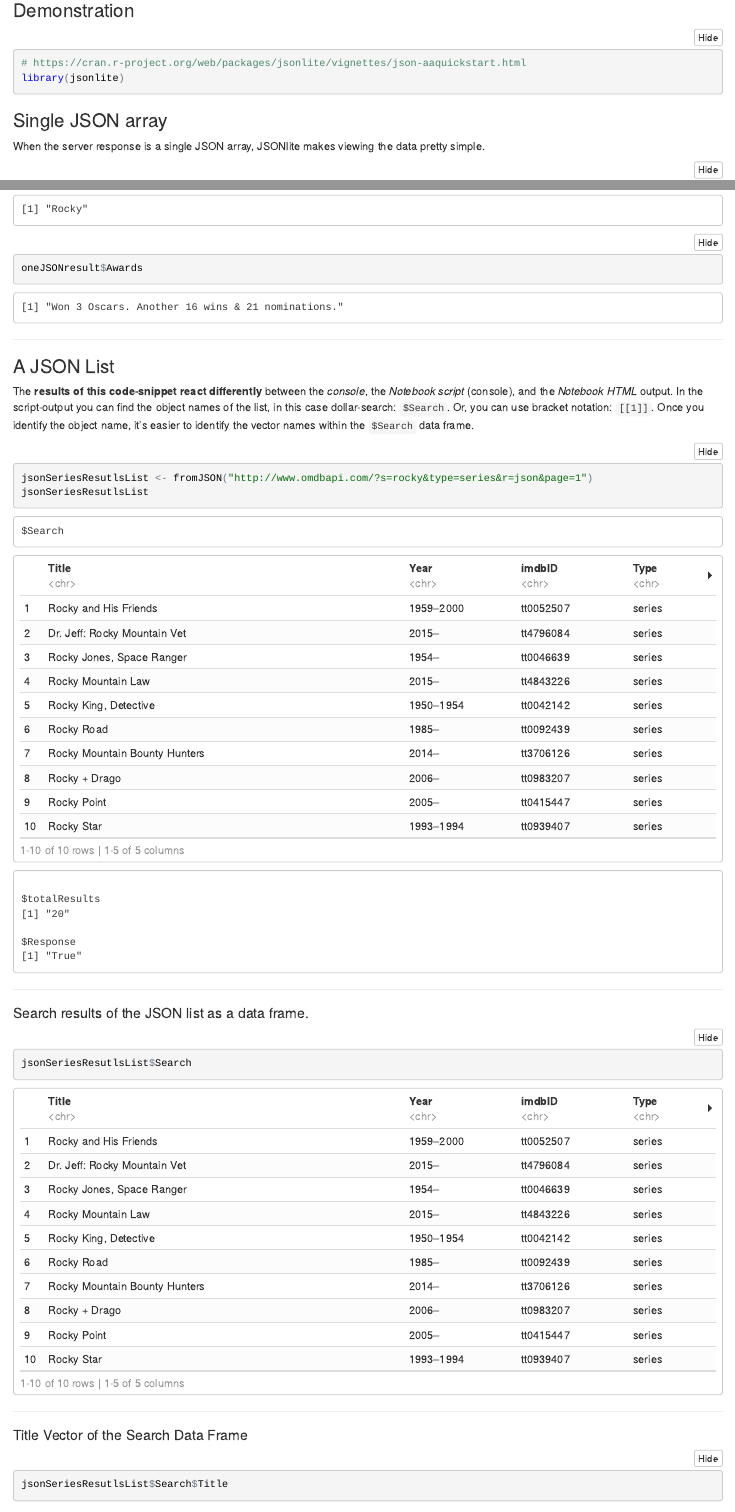
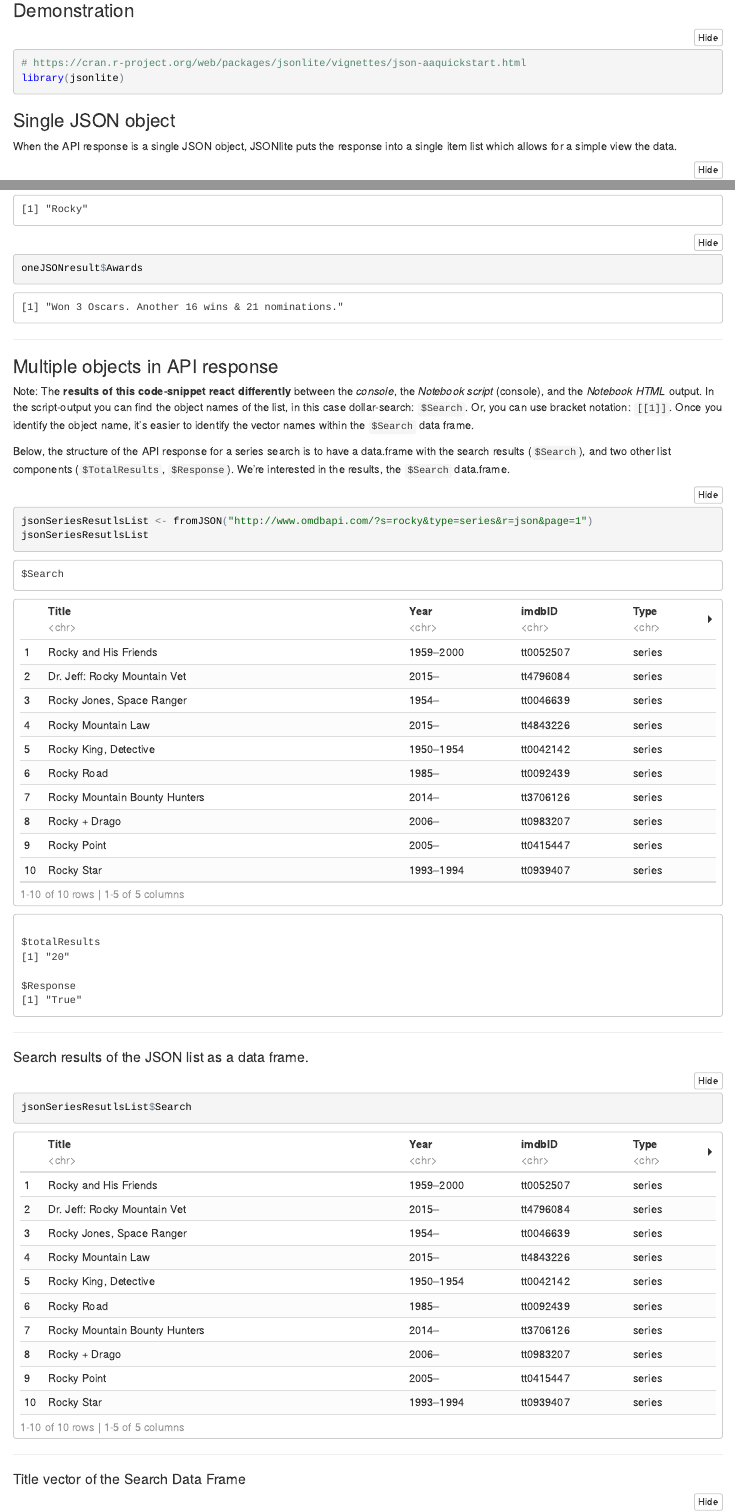
Before and after one commit to mara-sedlins/r-api-json, an R Markdown document (demonstration.Rmd): the page in a window 1100 px wide, from 610 px down, and a second part further down, joined at a grey line. The pictures show the output file demonstration.nb.html that the author committed with the source, opened offline.

Commit message:
terminology

````diff
--- a/demonstration.Rmd
+++ b/demonstration.Rmd
@@ -40,8 +40,8 @@ library(jsonlite)
 ```
 
 
-### Single JSON array
-When the server response is a single JSON array, JSONlite makes viewing the data pretty simple.
+### Single JSON object
+When the API response is a single JSON object, JSONlite puts the response into a single item list which allows for a simple view the data.
 ```{r singleJSONresult}
 oneJSONresult <- fromJSON("http://www.omdbapi.com/?t=rocky&y=&plot=full&r=json")
 ```
@@ -76,8 +76,10 @@ oneJSONresult$Awards
 
 ---
 
-### A JSON List
-The **results of this code-snippet react differently** between the *console*, the *Notebook script* (console), and the *Notebook HTML* output.  In the script-output you can find the object names of the list, in this case dollar-search: `$Search`.  Or, you can use bracket notation: `[[1]]`.  Once you identify the object name, it's easier to identify the vector names within the `$Search` data frame.
+### Multiple objects in API response
+Note:  The **results of this code-snippet react differently** between the *console*, the *Notebook script* (console), and the *Notebook HTML* output.  In the script-output you can find the object names of the list, in this case dollar-search: `$Search`.  Or, you can use bracket notation: `[[1]]`.  Once you identify the object name, it's easier to identify the vector names within the `$Search` data frame.
+
+Below, the structure of the API response for a series search is to have a data.frame with the search results (`$Search`), and two other list components (`$TotalResults`, `$Response`).  We're interested in the results, the `$Search` data.frame.
 ```{r}
 jsonSeriesResutlsList <- fromJSON("http://www.omdbapi.com/?s=rocky&type=series&r=json&page=1")
 jsonSeriesResutlsList
@@ -93,7 +95,7 @@ jsonSeriesResutlsList$Search
 
 ---
 
-#### Title Vector of the Search Data Frame
+#### Title vector of the Search Data Frame
 ```{r}
 jsonSeriesResutlsList$Search$Title
 ```
````
Also changed, not shown: demonstration.nb.html, demonstration.Rmd (4 more changed lines).
